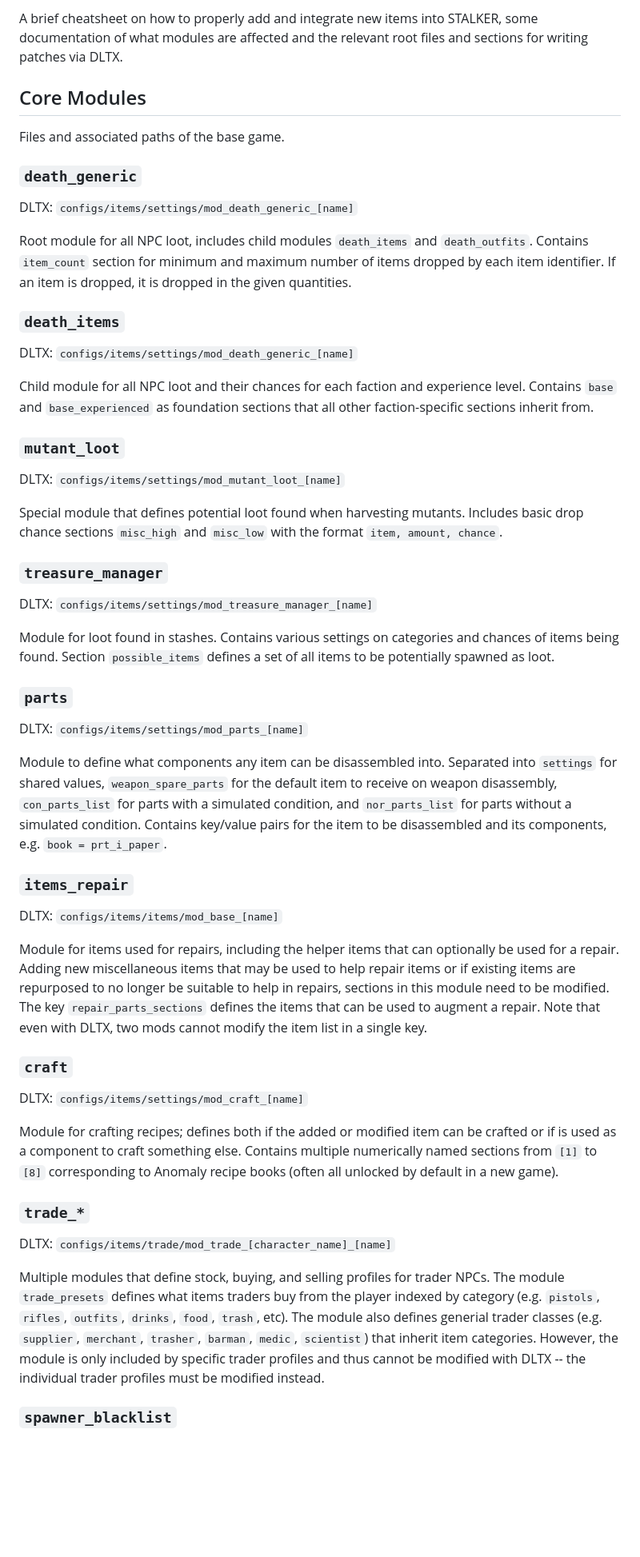
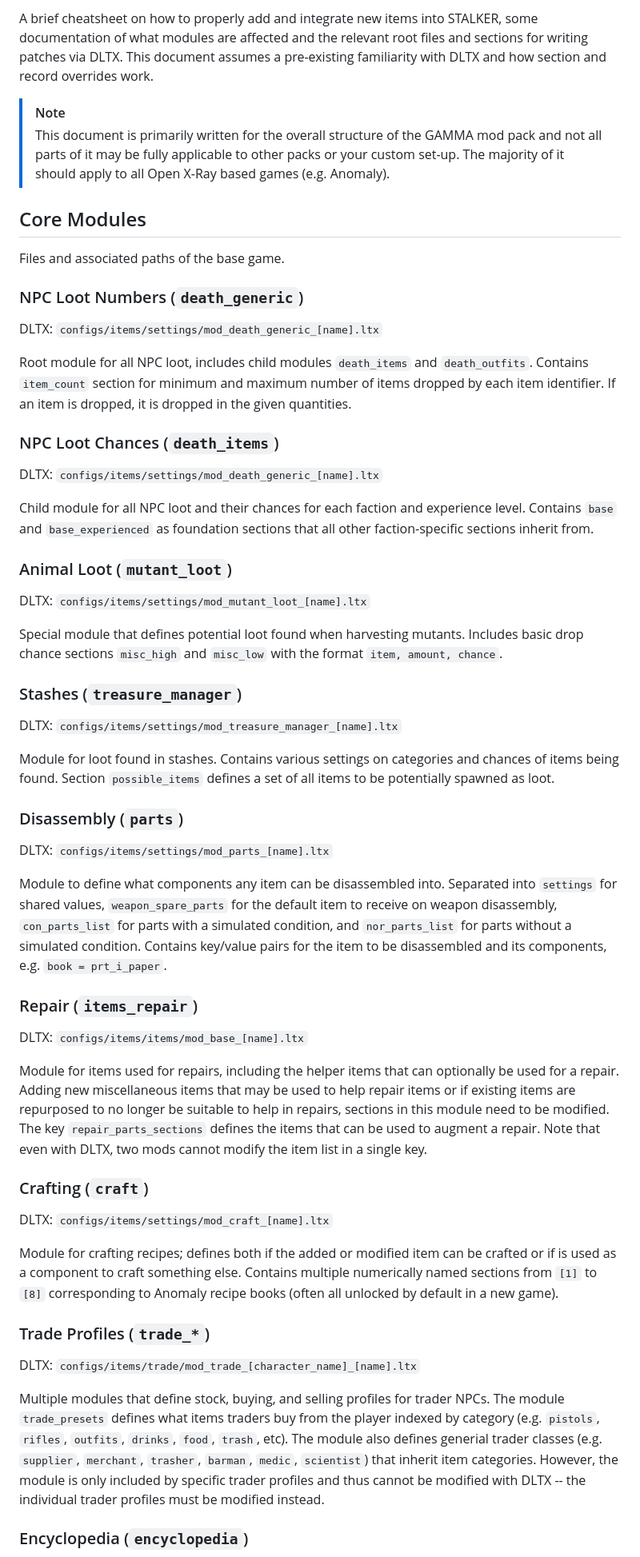
Before and after one commit to augustsaintfreytag/stalker-bits-of-culture, a Markdown page: TECHNICALS.md, the part around one of its changes. Shown at 80% size. GitHub-like rendering; blank space fills up the shorter version.

Commit message:
Update technical docs
Update section headings and DLTX module names.
Add section on in-game PDA encyclopedia modules.

```diff
--- a/TECHNICALS.md
+++ b/TECHNICALS.md
@@ -1,56 +1,59 @@
-A brief cheatsheet on how to properly add and integrate new items into STALKER, some documentation of what modules are affected and the relevant root files and sections for writing patches via DLTX.
+A brief cheatsheet on how to properly add and integrate new items into STALKER, some documentation of what modules are affected and the relevant root files and sections for writing patches via DLTX. This document assumes a pre-existing familiarity with DLTX and how section and record overrides work.
+
+> [!NOTE]
+> This document is primarily written for the overall structure of the GAMMA mod pack and not all parts of it may be fully applicable to other packs or your custom set-up. The majority of it should apply to all Open X-Ray based games (e.g. Anomaly).
 
 ## Core Modules
 
 Files and associated paths of the base game.
 
-### `death_generic`
+### NPC Loot Numbers (`death_generic`)
 
-DLTX: `configs/items/settings/mod_death_generic_[name]`
+DLTX: `configs/items/settings/mod_death_generic_[name].ltx`
 
 Root module for all NPC loot, includes child modules `death_items` and `death_outfits`. Contains `item_count` section for minimum and maximum number of items dropped by each item identifier. If an item is dropped, it is dropped in the given quantities.
 
-### `death_items`
+### NPC Loot Chances (`death_items`)
 
-DLTX: `configs/items/settings/mod_death_generic_[name]`
+DLTX: `configs/items/settings/mod_death_generic_[name].ltx`
 
 Child module for all NPC loot and their chances for each faction and experience level. Contains `base` and `base_experienced` as foundation sections that all other faction-specific sections inherit from.
 
-### `mutant_loot`
+### Animal Loot (`mutant_loot`)
 
-DLTX: `configs/items/settings/mod_mutant_loot_[name]`
+DLTX: `configs/items/settings/mod_mutant_loot_[name].ltx`
 
 Special module that defines potential loot found when harvesting mutants. Includes basic drop chance sections `misc_high` and `misc_low` with the format `item, amount, chance`.
 
-### `treasure_manager`
+### Stashes (`treasure_manager`)
 
-DLTX: `configs/items/settings/mod_treasure_manager_[name]`
+DLTX: `configs/items/settings/mod_treasure_manager_[name].ltx`
 
 Module for loot found in stashes. Contains various settings on categories and chances of items being found. Section `possible_items` defines a set of all items to be potentially spawned as loot.
 
-### `parts`
+### Disassembly (`parts`)
 
-DLTX: `configs/items/settings/mod_parts_[name]`
+DLTX: `configs/items/settings/mod_parts_[name].ltx`
 
 Module to define what components any item can be disassembled into. Separated into `settings` for shared values, `weapon_spare_parts` for the default item to receive on weapon disassembly, `con_parts_list` for parts with a simulated condition, and `nor_parts_list` for parts without a simulated condition. Contains key/value pairs for the item to be disassembled and its components, e.g. `book = prt_i_paper`.
 
-### `items_repair`
+### Repair (`items_repair`)
 
-DLTX: `configs/items/items/mod_base_[name]`
+DLTX: `configs/items/items/mod_base_[name].ltx`
 
 Module for items used for repairs, including the helper items that can optionally be used for a repair. Adding new miscellaneous items that may be used to help repair items or if existing items are repurposed to no longer be suitable to help in repairs, sections in this module need to be modified. The key `repair_parts_sections` defines the items that can be used to augment a repair. Note that even with DLTX, two mods cannot modify the item list in a single key.
 
-### `craft`
+### Crafting (`craft`)
 
-DLTX: `configs/items/settings/mod_craft_[name]`
+DLTX: `configs/items/settings/mod_craft_[name].ltx`
 
 Module for crafting recipes; defines both if the added or modified item can be crafted or if is used as a component to craft something else. Contains multiple numerically named sections from `[1]` to `[8]` corresponding to Anomaly recipe books (often all unlocked by default in a new game).
 
-### `trade_*`
+### Trade Profiles (`trade_*`)
 
-DLTX: `configs/items/trade/mod_trade_[character_name]_[name]`
+DLTX: `configs/items/trade/mod_trade_[character_name]_[name].ltx`
 
 Multiple modules that define stock, buying, and selling profiles for trader NPCs. The module `trade_presets` defines what items traders buy from the player indexed by category (e.g. `pistols`, `rifles`, `outfits`, `drinks`, `food`, `trash`, etc). The module also defines generial trader classes (e.g. `supplier`, `merchant`, `trasher`, `barman`, `medic`, `scientist`) that inherit item categories. However, the module is only included by specific trader profiles and thus cannot be modified with DLTX -- the individual trader profiles must be modified instead.
 
-### `spawner_blacklist`
+### Encyclopedia (`encyclopedia`)
 
```
Also changed, not shown: other parts of TECHNICALS.md (+32 -12 lines).
